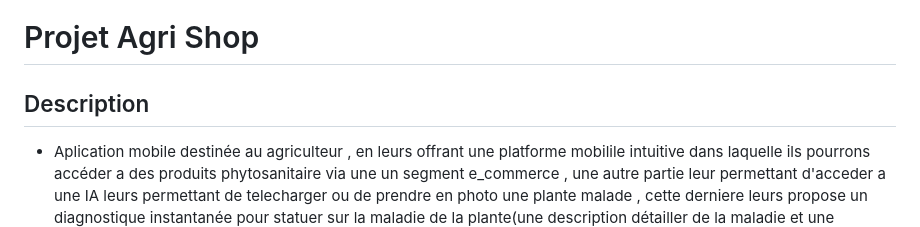
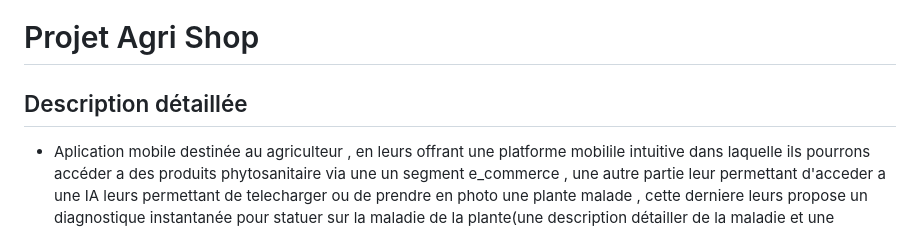
Before and after one commit to Agilicis1/AGRI_SHOP, a Markdown page: README.md, the part around the change. Rendered like a GitHub page.

```diff
--- a/README.md
+++ b/README.md
@@ -162,7 +162,7 @@ test-backend-Copie/
 
 # Projet Agri Shop
 
-## Description
+## Description détaillée
 - Aplication mobile destinée au agriculteur , en leurs offrant une platforme mobilile intuitive dans laquelle ils pourrons accéder a des produits phytosanitaire via une un segment e_commerce , une autre partie leur permettant d'acceder a une IA leurs permettant de telecharger ou de prendre en photo une plante malade , cette derniere leurs propose un diagnostique instantanée pour statuer sur la maladie de la plante(une description détailler de la maladie et une proposition du produit si cette derniere est disponible dans la  base de donnée). Un module (loading Image) pour telecharger des images de plantes et leurs descriptions pour les enregistrer dans la bdd. L'application mobile posséde aussi un back-office.
 ---
 ### Register
```
